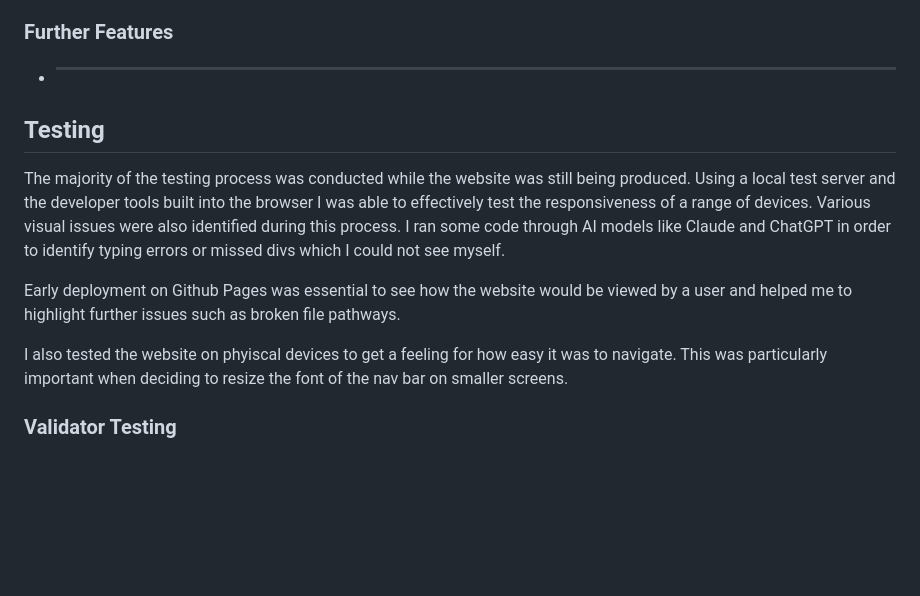
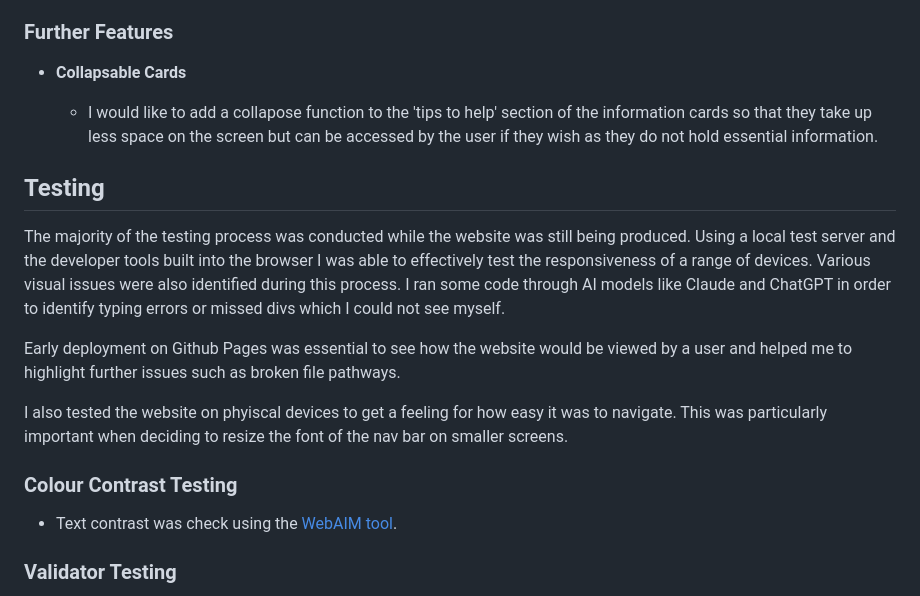
Before and after one commit to Code-Dearman/mental-health-project, a Markdown page: README.md, the part around the change printed below. Rendered like a GitHub page; blank space fills up the shorter version.

```diff
--- a/README.md
+++ b/README.md
@@ -69,7 +74,9 @@ During the building process the website took a slighty different form to what I
 
 ### Further Features
 
-- ____
+- __Collapsable Cards__
+
+  - I would like to add a collapose function to the 'tips to help' section of the information cards so that they take up less space on the screen but can be accessed by the user if they wish as they do not hold essential information.
 
 ## Testing
 
@@ -78,6 +85,9 @@ The majority of the testing process was conducted while the website was still be
 Early deployment on Github Pages was essential to see how the website would be viewed by a user and helped me to highlight further issues such as broken file pathways.
 
 I also tested the website on phyiscal devices to get a feeling for how easy it was to navigate. This was particularly important when deciding to resize the font of the nav bar on smaller screens.
+
+### Colour Contrast Testing
+- Text contrast was check using the [WebAIM tool](https://webaim.org/resources/contrastchecker/).
 
 ### Validator Testing
 
```
Also changed, not shown: other parts of README.md (+7 -33 lines), assets/images/nunito-font.png (added).
